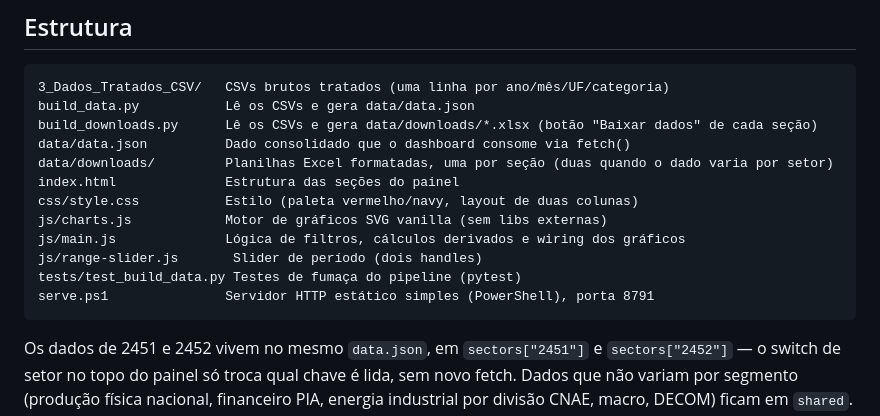
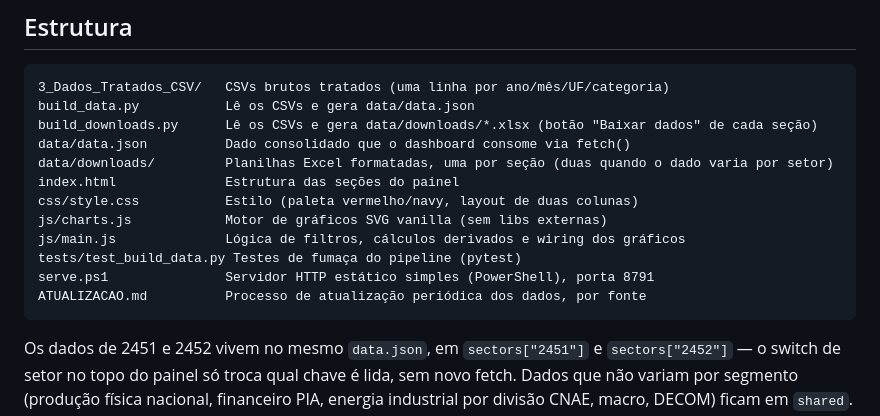
Before and after one commit to samuelmro/dashboard-fundicao, a Markdown page: README.md, the part around the change. Drawn GitHub-style.

Commit message:
Corrigir README: remover referência a js/range-slider.js (já não existe) e listar ATUALIZACAO.md
Co-Authored-By: Claude Sonnet 5 <noreply@anthropic.com>

````diff
--- a/README.md
+++ b/README.md
@@ -17,9 +17,9 @@ index.html              Estrutura das seções do painel
 css/style.css           Estilo (paleta vermelho/navy, layout de duas colunas)
 js/charts.js            Motor de gráficos SVG vanilla (sem libs externas)
 js/main.js              Lógica de filtros, cálculos derivados e wiring dos gráficos
-js/range-slider.js       Slider de período (dois handles)
 tests/test_build_data.py Testes de fumaça do pipeline (pytest)
 serve.ps1               Servidor HTTP estático simples (PowerShell), porta 8791
+ATUALIZACAO.md          Processo de atualização periódica dos dados, por fonte
 ```
 
 Os dados de 2451 e 2452 vivem no mesmo `data.json`, em `sectors["2451"]` e
````
